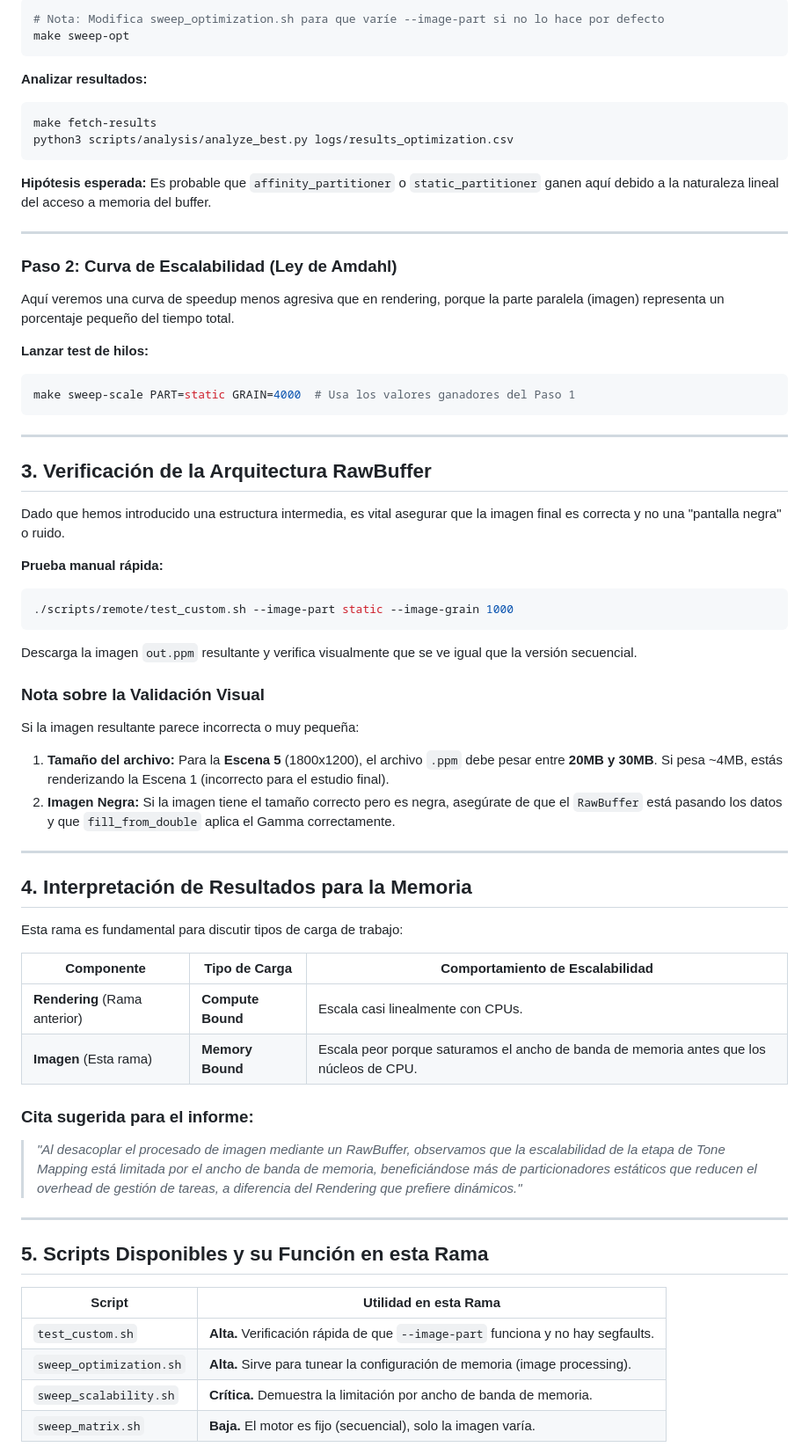
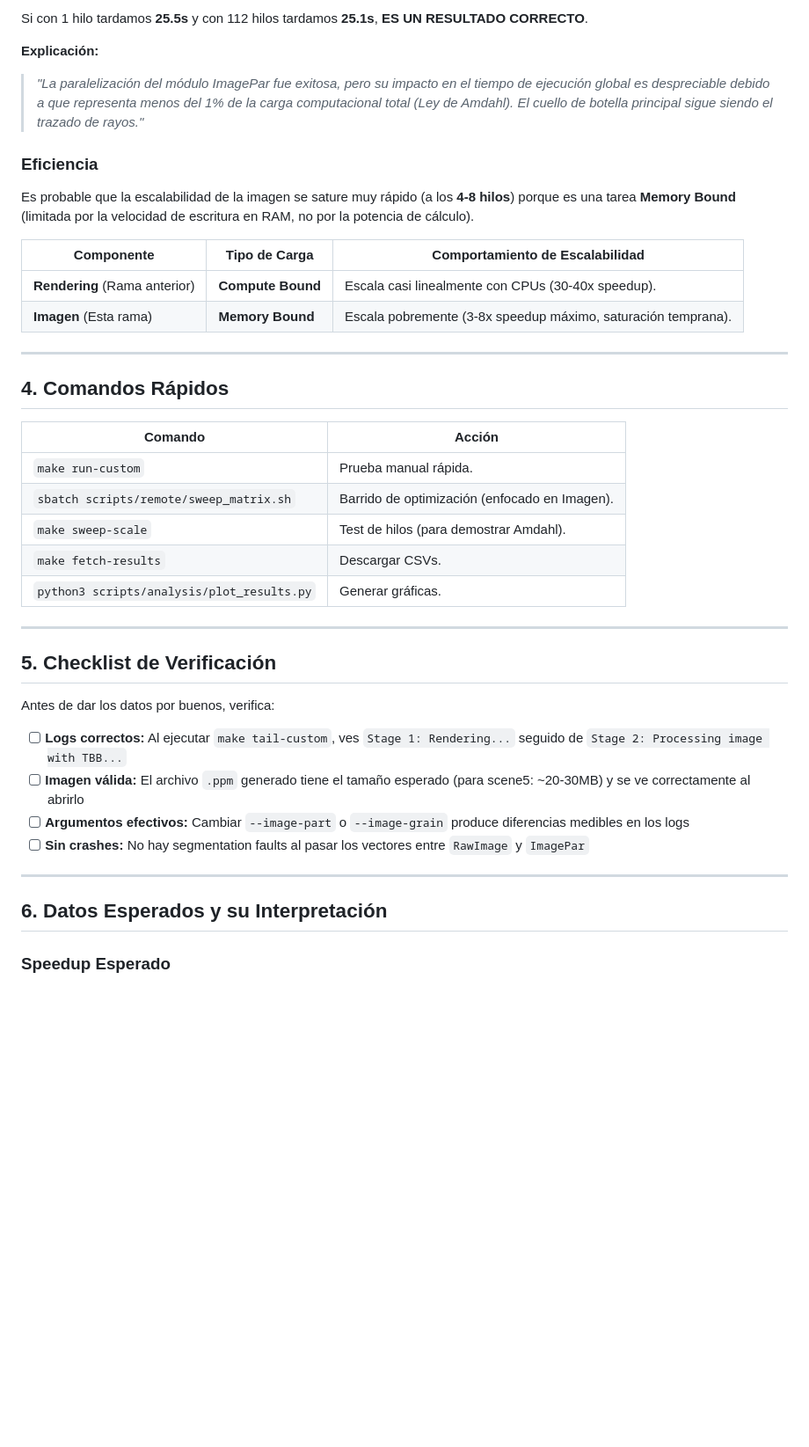
Before and after one commit to Toriomg/ray-tracing-renderer, a Markdown page: GUIA_RAMA_IMAGE.md, the part around the change printed below. Shown: that part at 88% size. Rendered like a GitHub page; blank space fills up the shorter version.

````diff
--- a/GUIA_RAMA_IMAGE.md
+++ b/GUIA_RAMA_IMAGE.md
@@ -52,72 +88,45 @@ El procesado de imagen es **Memory Bound** (limitado por velocidad de RAM, no de
 
-```bash
-# Nota: Modifica sweep_optimization.sh para que varíe --image-part si no lo hace por defecto
-make sweep-opt
-```
+Si con 1 hilo tardamos **25.5s** y con 112 hilos tardamos **25.1s**, **ES UN RESULTADO CORRECTO**.
 
-**Analizar resultados:**
+**Explicación:**
 
-```bash
-make fetch-results
-python3 scripts/analysis/analyze_best.py logs/results_optimization.csv
-```
+> _"La paralelización del módulo ImagePar fue exitosa, pero su impacto en el tiempo de ejecución global es despreciable debido a que representa menos del 1% de la carga computacional total (Ley de Amdahl). El cuello de botella principal sigue siendo el trazado de rayos."_
 
-**Hipótesis esperada:** Es probable que `affinity_partitioner` o `static_partitioner` ganen aquí debido a la naturaleza lineal del acceso a memoria del buffer.
+### Eficiencia
+
+Es probable que la escalabilidad de la imagen se sature muy rápido (a los **4-8 hilos**) porque es una tarea **Memory Bound** (limitada por la velocidad de escritura en RAM, no por la potencia de cálculo).
+
+| Componente | Tipo de Carga | Comportamiento de Escalabilidad |
+|------------|---------------|--------------------------------|
+| **Rendering** (Rama anterior) | **Compute Bound** | Escala casi linealmente con CPUs (30-40x speedup). |
+| **Imagen** (Esta rama) | **Memory Bound** | Escala pobremente (3-8x speedup máximo, saturación temprana). |
 
 ---
 
-### Paso 2: Curva de Escalabilidad (Ley de Amdahl)
+## 4. Comandos Rápidos
 
-Aquí veremos una curva de speedup menos agresiva que en rendering, porque la parte paralela (imagen) representa un porcentaje pequeño del tiempo total.
-
-**Lanzar test de hilos:**
-
-```bash
-make sweep-scale PART=static GRAIN=4000  # Usa los valores ganadores del Paso 1
-```
+| Comando | Acción |
+|---------|--------|
+| `make run-custom` | Prueba manual rápida. |
+| `sbatch scripts/remote/sweep_matrix.sh` | Barrido de optimización (enfocado en Imagen). |
+| `make sweep-scale` | Test de hilos (para demostrar Amdahl). |
+| `make fetch-results` | Descargar CSVs. |
+| `python3 scripts/analysis/plot_results.py` | Generar gráficas. |
 
 ---
 
-## 3. Verificación de la Arquitectura RawBuffer
+## 5. Checklist de Verificación
 
-Dado que hemos introducido una estructura intermedia, es vital asegurar que la imagen final es correcta y no una "pantalla negra" o ruido.
+Antes de dar los datos por buenos, verifica:
 
-**Prueba manual rápida:**
-
-```bash
-./scripts/remote/test_custom.sh --image-part static --image-grain 1000
-```
-
-Descarga la imagen `out.ppm` resultante y verifica visualmente que se ve igual que la versión secuencial.
-
-### Nota sobre la Validación Visual
-Si la imagen resultante parece incorrecta o muy pequeña:
-1. **Tamaño del archivo:** Para la **Escena 5** (1800x1200), el archivo `.ppm` debe pesar entre **20MB y 30MB**. Si pesa ~4MB, estás renderizando la Escena 1 (incorrecto para el estudio final).
-2. **Imagen Negra:** Si la imagen tiene el tamaño correcto pero es negra, asegúrate de que el `RawBuffer` está pasando los datos y que `fill_from_double` aplica el Gamma correctamente.
+- [ ] **Logs correctos:** Al ejecutar `make tail-custom`, ves `Stage 1: Rendering...` seguido de `Stage 2: Processing image with TBB...`
+- [ ] **Imagen válida:** El archivo `.ppm` generado tiene el tamaño esperado (para scene5: ~20-30MB) y se ve correctamente al abrirlo
+- [ ] **Argumentos efectivos:** Cambiar `--image-part` o `--image-grain` produce diferencias medibles en los logs
+- [ ] **Sin crashes:** No hay segmentation faults al pasar los vectores entre `RawImage` y `ImagePar`
 
 ---
 
-## 4. Interpretación de Resultados para la Memoria
+## 6. Datos Esperados y su Interpretación
 
-Esta rama es fundamental para discutir tipos de carga de trabajo:
+### Speedup Esperado
 
-| Componente | Tipo de Carga | Comportamiento de Escalabilidad |
-|------------|---------------|--------------------------------|
-| **Rendering** (Rama anterior) | **Compute Bound** | Escala casi linealmente con CPUs. |
-| **Imagen** (Esta rama) | **Memory Bound** | Escala peor porque saturamos el ancho de banda de memoria antes que los núcleos de CPU. |
-
-### Cita sugerida para el informe:
-
-> _"Al desacoplar el procesado de imagen mediante un RawBuffer, observamos que la escalabilidad de la etapa de Tone Mapping está limitada por el ancho de banda de memoria, beneficiándose más de particionadores estáticos que reducen el overhead de gestión de tareas, a diferencia del Rendering que prefiere dinámicos."_
-
----
-
-## 5. Scripts Disponibles y su Función en esta Rama
-
-| Script | Utilidad en esta Rama |
-|--------|----------------------|
-| `test_custom.sh` | **Alta.** Verificación rápida de que `--image-part` funciona y no hay segfaults. |
-| `sweep_optimization.sh` | **Alta.** Sirve para tunear la configuración de memoria (image processing). |
-| `sweep_scalability.sh` | **Crítica.** Demuestra la limitación por ancho de banda de memoria. |
-| `sweep_matrix.sh` | **Baja.** El motor es fijo (secuencial), solo la imagen varía. |
-
````
Also changed, not shown: other parts of GUIA_RAMA_IMAGE.md (+68 -90 lines).
